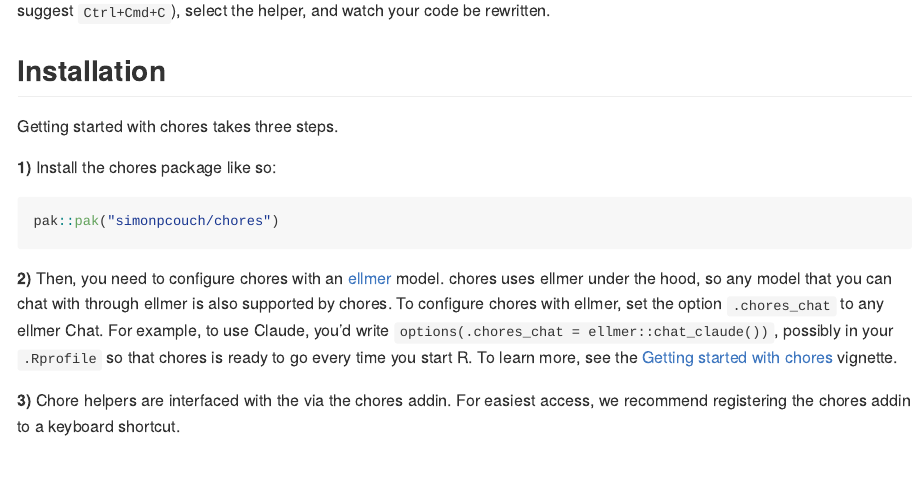
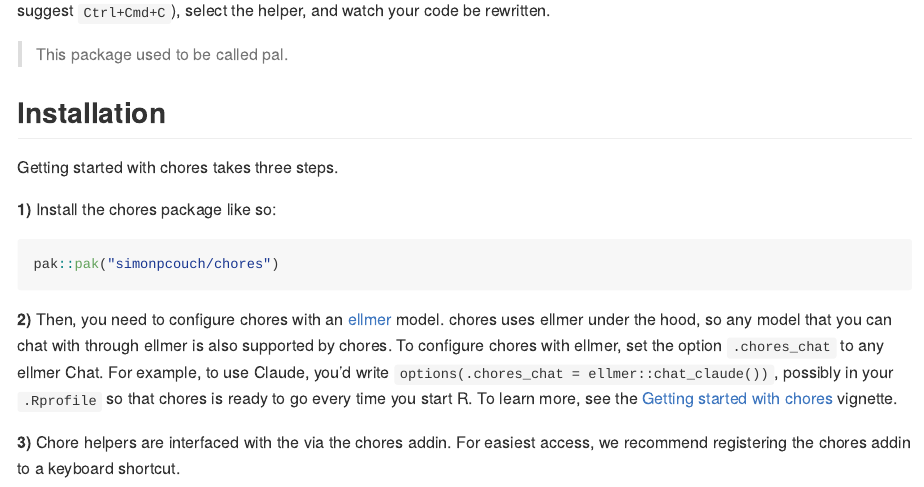
Before and after one commit to simonpcouch/pal, an R Markdown document (README.Rmd): the page in a window 1100 px wide, from 370 px down. The pictures show the output file README.md that the author committed with the source, drawn offline in the style of GitHub; badge pictures from the web are left out.

Commit message:
note rename, `devtools::build_readme()`

```diff
--- a/README.Rmd
+++ b/README.Rmd
@@ -22,6 +22,8 @@
 <!-- badges: end -->
 
 The chores package provides a library of ergonomic LLM assistants designed to help you complete repetitive, hard-to-automate tasks quickly. After selecting some code, press the keyboard shortcut you've chosen to trigger the chores addin (we suggest `Ctrl+Cmd+C`), select the helper, and watch your code be rewritten.
+
+> This package used to be called pal.
 
 ## Installation
 
```
Also changed, not shown: README.md.
